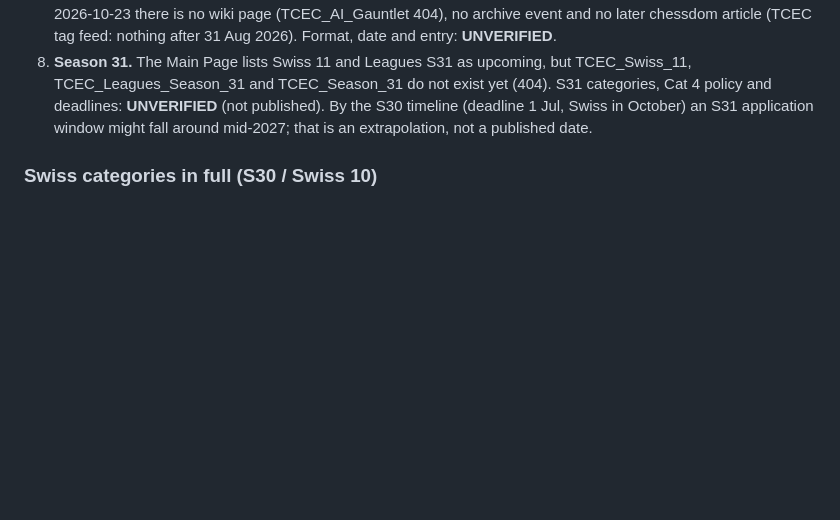
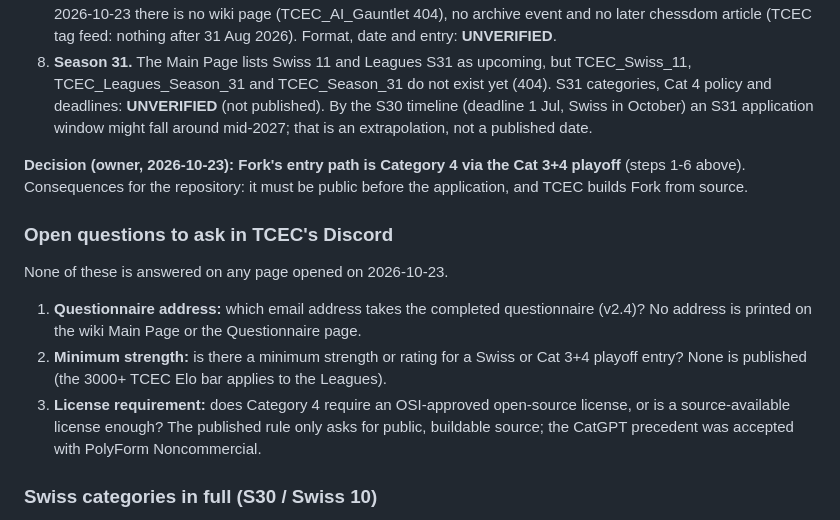
Before and after one commit to BOSSDOTCOM/fork, a Markdown page: docs/kb/competition.md, the part around the change. Rendered like a GitHub page; blank space fills up the shorter version.

Commit message:
competition.md: Fork enters as Category 4; open questions for Discord
Owner decision (2026-10-23): Fork's entry path is Category 4 via the Cat 3+4
playoff. Adds the three unanswered questions to ask in TCEC's Discord:
questionnaire email address, minimum strength, and whether Category 4
requires an OSI open-source license.

Co-Authored-By: Claude Opus 5.5 <noreply@anthropic.com>

```diff
--- a/docs/kb/competition.md
+++ b/docs/kb/competition.md
@@ -146,6 +146,25 @@ the TD statement and the chessdom TCEC tag feed. Full category definitions:
    (not published). By the S30 timeline (deadline 1 Jul, Swiss in October)
    an S31 application window might fall around mid-2027; that is an
    extrapolation, not a published date.
+
+**Decision (owner, 2026-10-23): Fork's entry path is Category 4 via the
+Cat 3+4 playoff** (steps 1-6 above). Consequences for the repository: it
+must be public before the application, and TCEC builds Fork from source.
+
+### Open questions to ask in TCEC's Discord
+
+None of these is answered on any page opened on 2026-10-23.
+
+1. **Questionnaire address:** which email address takes the completed
+   questionnaire (v2.4)? No address is printed on the wiki Main Page or the
+   Questionnaire page.
+2. **Minimum strength:** is there a minimum strength or rating for a Swiss
+   or Cat 3+4 playoff entry? None is published (the 3000+ TCEC Elo bar
+   applies to the Leagues).
+3. **License requirement:** does Category 4 require an OSI-approved
+   open-source license, or is a source-available license enough? The
+   published rule only asks for public, buildable source; the CatGPT
+   precedent was accepted with PolyForm Noncommercial.
 
 ### Swiss categories in full (S30 / Swiss 10)
 
```
